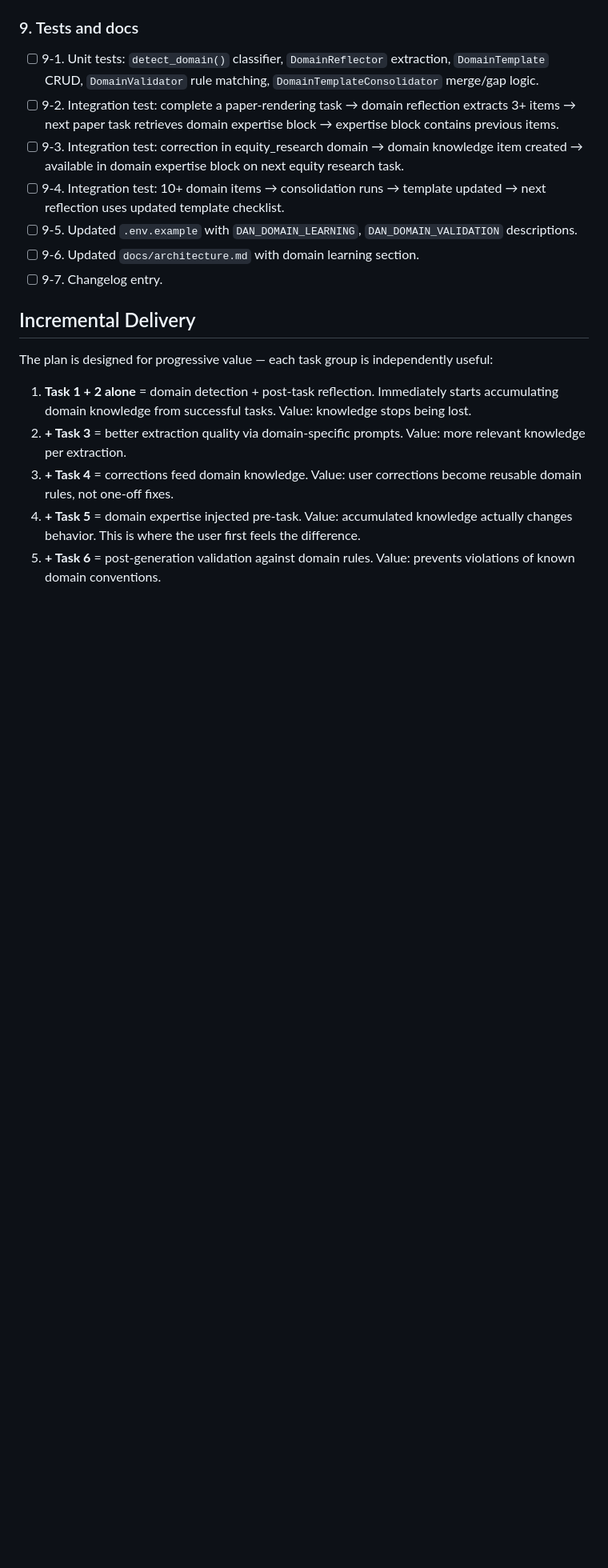
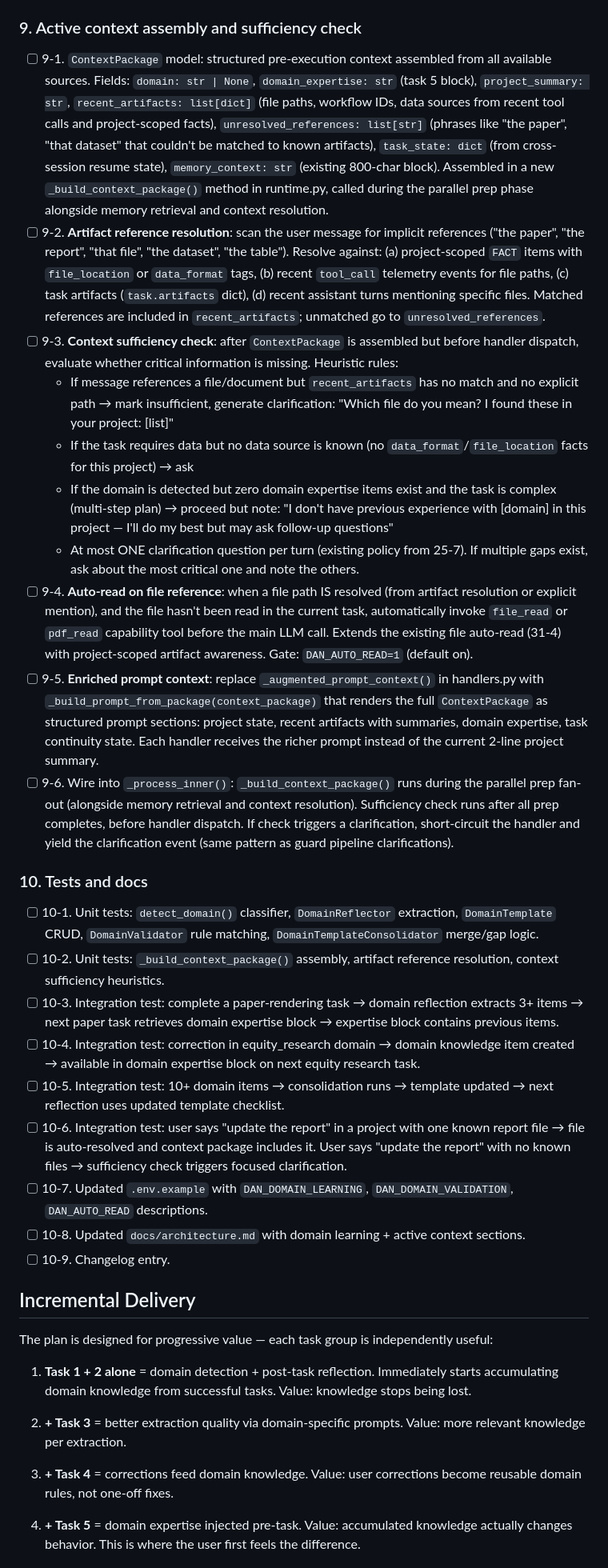
Before and after one commit to 2Mars4096/dear-diane, a Markdown page: docs/plans/31-21-proactive-domain-learning.md, the part around one of its changes. Shown at 80% size. GitHub-like rendering; blank space fills up the shorter version.

Commit message:
docs(plan): expand 31-21 with active context assembly and sufficiency check
Add task group 9: ContextPackage model, artifact reference resolution,
context sufficiency check (clarification heuristics), auto-read on file
reference, enriched prompt context, and wiring into _process_inner().
Rename old task 9 (tests/docs) to task 10 and add two new test items.

```diff
--- a/docs/plans/31-21-proactive-domain-learning.md
+++ b/docs/plans/31-21-proactive-domain-learning.md
@@ -100,14 +100,28 @@ A **domain** is a labeled category of work, stored as a tag on the `Project` mod
 - [ ] 8-3. Wire generalized patterns into the `reuse_first_decision()` path: when a new task matches a domain with generalized patterns, those patterns influence the REUSE/ADAPT/GENERATE decision.
 - [ ] 8-4. Gate: `DAN_LEARNING_TIER >= 1`. Heuristic frequency counting (no LLM cost).
 
-### 9. Tests and docs
-- [ ] 9-1. Unit tests: `detect_domain()` classifier, `DomainReflector` extraction, `DomainTemplate` CRUD, `DomainValidator` rule matching, `DomainTemplateConsolidator` merge/gap logic.
-- [ ] 9-2. Integration test: complete a paper-rendering task → domain reflection extracts 3+ items → next paper task retrieves domain expertise block → expertise block contains previous items.
-- [ ] 9-3. Integration test: correction in equity_research domain → domain knowledge item created → available in domain expertise block on next equity research task.
-- [ ] 9-4. Integration test: 10+ domain items → consolidation runs → template updated → next reflection uses updated template checklist.
-- [ ] 9-5. Updated `.env.example` with `DAN_DOMAIN_LEARNING`, `DAN_DOMAIN_VALIDATION` descriptions.
-- [ ] 9-6. Updated `docs/architecture.md` with domain learning section.
-- [ ] 9-7. Changelog entry.
+### 9. Active context assembly and sufficiency check
+- [ ] 9-1. `ContextPackage` model: structured pre-execution context assembled from all available sources. Fields: `domain: str | None`, `domain_expertise: str` (task 5 block), `project_summary: str`, `recent_artifacts: list[dict]` (file paths, workflow IDs, data sources from recent tool calls and project-scoped facts), `unresolved_references: list[str]` (phrases like "the paper", "that dataset" that couldn't be matched to known artifacts), `task_state: dict` (from cross-session resume state), `memory_context: str` (existing 800-char block). Assembled in a new `_build_context_package()` method in runtime.py, called during the parallel prep phase alongside memory retrieval and context resolution.
+- [ ] 9-2. **Artifact reference resolution**: scan the user message for implicit references ("the paper", "the report", "that file", "the dataset", "the table"). Resolve against: (a) project-scoped `FACT` items with `file_location` or `data_format` tags, (b) recent `tool_call` telemetry events for file paths, (c) task artifacts (`task.artifacts` dict), (d) recent assistant turns mentioning specific files. Matched references are included in `recent_artifacts`; unmatched go to `unresolved_references`.
+- [ ] 9-3. **Context sufficiency check**: after `ContextPackage` is assembled but before handler dispatch, evaluate whether critical information is missing. Heuristic rules:
+  - If message references a file/document but `recent_artifacts` has no match and no explicit path → mark insufficient, generate clarification: "Which file do you mean? I found these in your project: [list]"
+  - If the task requires data but no data source is known (no `data_format`/`file_location` facts for this project) → ask
+  - If the domain is detected but zero domain expertise items exist and the task is complex (multi-step plan) → proceed but note: "I don't have previous experience with [domain] in this project — I'll do my best but may ask follow-up questions"
+  - At most ONE clarification question per turn (existing policy from 25-7). If multiple gaps exist, ask about the most critical one and note the others.
+- [ ] 9-4. **Auto-read on file reference**: when a file path IS resolved (from artifact resolution or explicit mention), and the file hasn't been read in the current task, automatically invoke `file_read` or `pdf_read` capability tool before the main LLM call. Extends the existing file auto-read (31-4) with project-scoped artifact awareness. Gate: `DAN_AUTO_READ=1` (default on).
+- [ ] 9-5. **Enriched prompt context**: replace `_augmented_prompt_context()` in handlers.py with `_build_prompt_from_package(context_package)` that renders the full `ContextPackage` as structured prompt sections: project state, recent artifacts with summaries, domain expertise, task continuity state. Each handler receives the richer prompt instead of the current 2-line project summary.
+- [ ] 9-6. Wire into `_process_inner()`: `_build_context_package()` runs during the parallel prep fan-out (alongside memory retrieval and context resolution). Sufficiency check runs after all prep completes, before handler dispatch. If check triggers a clarification, short-circuit the handler and yield the clarification event (same pattern as guard pipeline clarifications).
+
+### 10. Tests and docs
+- [ ] 10-1. Unit tests: `detect_domain()` classifier, `DomainReflector` extraction, `DomainTemplate` CRUD, `DomainValidator` rule matching, `DomainTemplateConsolidator` merge/gap logic.
+- [ ] 10-2. Unit tests: `_build_context_package()` assembly, artifact reference resolution, context sufficiency heuristics.
+- [ ] 10-3. Integration test: complete a paper-rendering task → domain reflection extracts 3+ items → next paper task retrieves domain expertise block → expertise block contains previous items.
+- [ ] 10-4. Integration test: correction in equity_research domain → domain knowledge item created → available in domain expertise block on next equity research task.
+- [ ] 10-5. Integration test: 10+ domain items → consolidation runs → template updated → next reflection uses updated template checklist.
+- [ ] 10-6. Integration test: user says "update the report" in a project with one known report file → file is auto-resolved and context package includes it. User says "update the report" with no known files → sufficiency check triggers focused clarification.
+- [ ] 10-7. Updated `.env.example` with `DAN_DOMAIN_LEARNING`, `DAN_DOMAIN_VALIDATION`, `DAN_AUTO_READ` descriptions.
+- [ ] 10-8. Updated `docs/architecture.md` with domain learning + active context sections.
+- [ ] 10-9. Changelog entry.
 
 ## Incremental Delivery
 
```
Also changed, not shown: other parts of docs/plans/31-21-proactive-domain-learning.md (+3 -1 lines).
